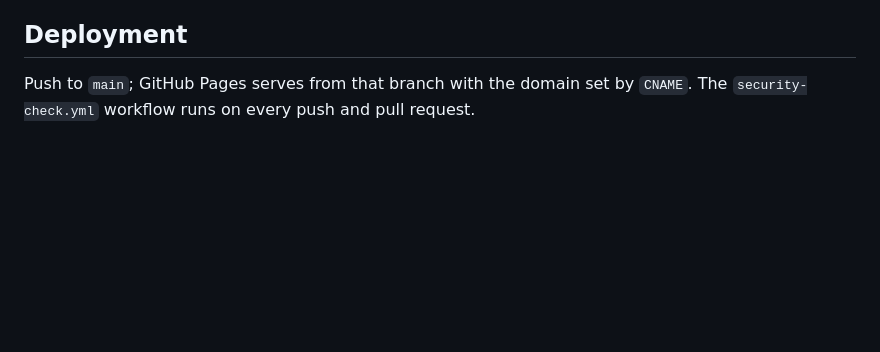
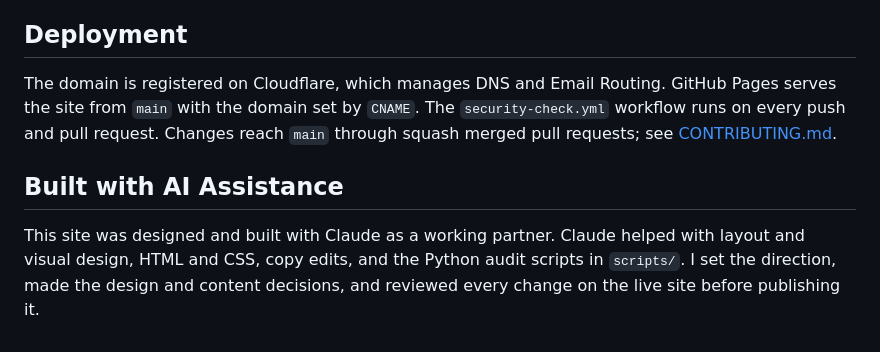
Before and after one commit to khancam15/khaneilcampbell.com, a Markdown page: README.md, the part around the change. Rendered like a GitHub page; blank space fills up the shorter version.

Commit message:
docs: document hosting, AI assistance, and contribution workflow (#4)
Co-Authored-By: Claude Opus 5.5 <noreply@anthropic.com>
Claude-Session: https://claude.ai/code/session_01E6HYU795S3NZjZkm6vrfR6

```diff
--- a/README.md
+++ b/README.md
@@ -117,5 +117,9 @@ anywhere in page text, not just in credential-shaped values.
 
 ## Deployment
 
-Push to `main`; GitHub Pages serves from that branch with the domain set by `CNAME`.
-The `security-check.yml` workflow runs on every push and pull request.
+The domain is registered on Cloudflare, which manages DNS and Email Routing. GitHub Pages serves the site from `main` with the domain set by `CNAME`.
+The `security-check.yml` workflow runs on every push and pull request. Changes reach `main` through squash merged pull requests; see [CONTRIBUTING.md](CONTRIBUTING.md).
+
+## Built with AI Assistance
+
+This site was designed and built with Claude as a working partner. Claude helped with layout and visual design, HTML and CSS, copy edits, and the Python audit scripts in `scripts/`. I set the direction, made the design and content decisions, and reviewed every change on the live site before publishing it.
```
Also changed, not shown: .github/pull_request_template.md (added, +21 -0 lines), CONTRIBUTING.md (added, +40 -0 lines).
